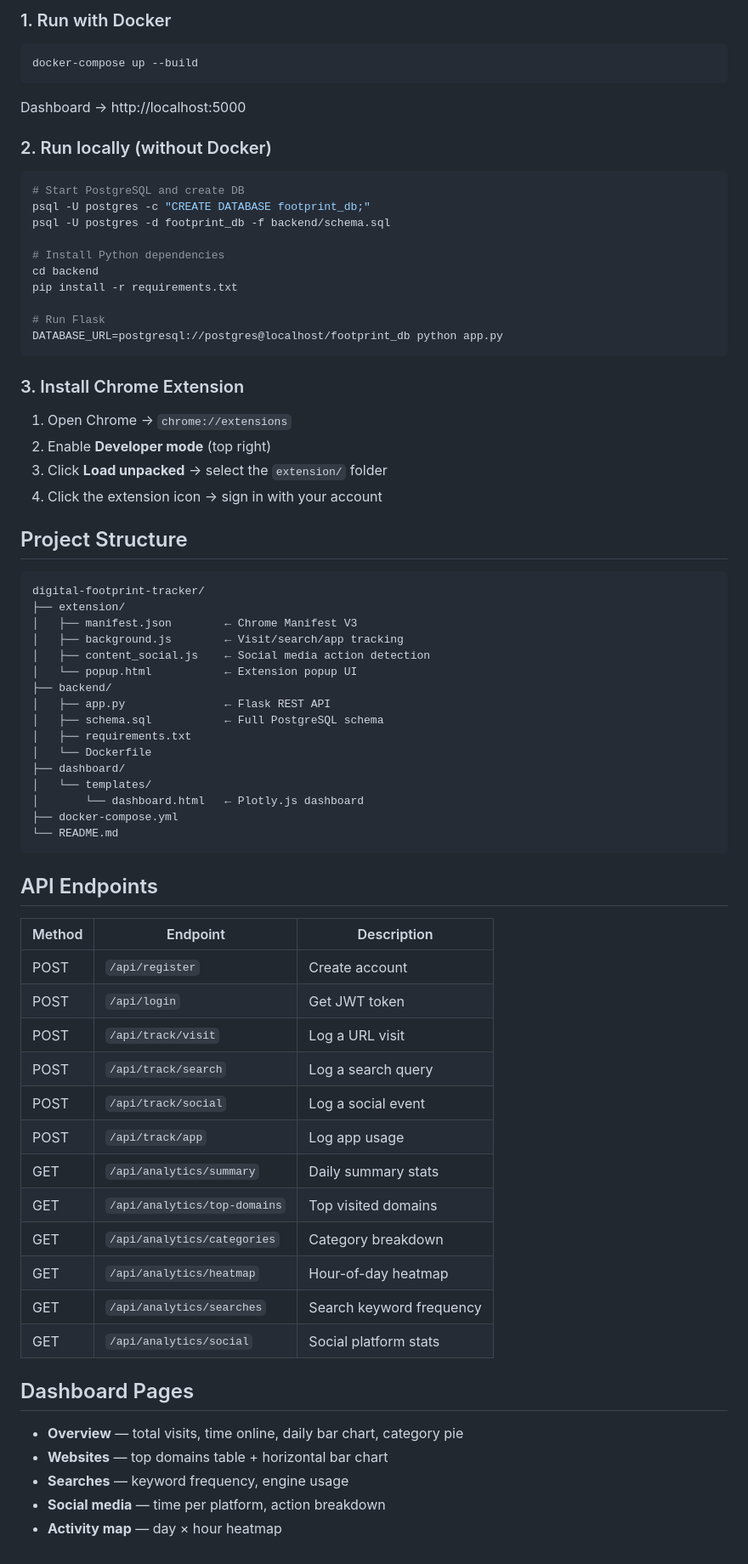
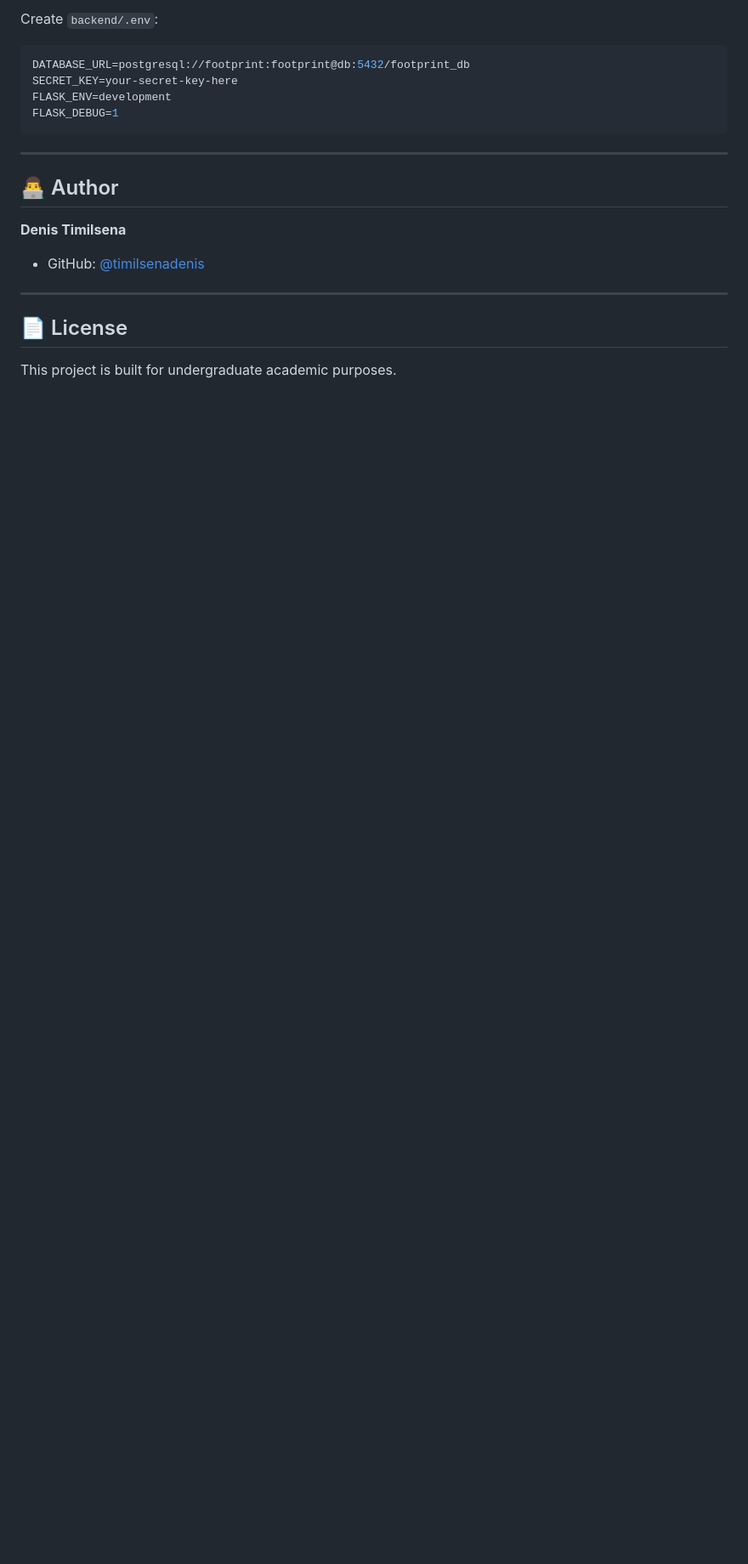
Before and after one commit to timilsenadenis/digital-footprint-tracking-with-dashboard, a Markdown page: README.md, the part around one of its changes. Shown at 85% size. GitHub-like rendering; blank space fills up the shorter version.

````diff
--- a/README.md
+++ b/README.md
@@ -25,69 +230,21 @@ Track your web activity — URL visits, searches, social media actions, and app
 
-### 1. Run with Docker
-```bash
-docker-compose up --build
-```
-Dashboard → http://localhost:5000
-
-### 2. Run locally (without Docker)
-```bash
-# Start PostgreSQL and create DB
-psql -U postgres -c "CREATE DATABASE footprint_db;"
-psql -U postgres -d footprint_db -f backend/schema.sql
-
-# Install Python dependencies
-cd backend
-pip install -r requirements.txt
-
-# Run Flask
-DATABASE_URL=postgresql://postgres@localhost/footprint_db python app.py
+Create `backend/.env`:
+```env
+DATABASE_URL=postgresql://footprint:footprint@db:5432/footprint_db
+SECRET_KEY=your-secret-key-here
+FLASK_ENV=development
+FLASK_DEBUG=1
 ```
 
-### 3. Install Chrome Extension
-1. Open Chrome → `chrome://extensions`
-2. Enable **Developer mode** (top right)
-3. Click **Load unpacked** → select the `extension/` folder
-4. Click the extension icon → sign in with your account
+---
 
-## Project Structure
-```
-digital-footprint-tracker/
-├── extension/
-│   ├── manifest.json        ← Chrome Manifest V3
-│   ├── background.js        ← Visit/search/app tracking
-│   ├── content_social.js    ← Social media action detection
-│   └── popup.html           ← Extension popup UI
-├── backend/
-│   ├── app.py               ← Flask REST API
-│   ├── schema.sql           ← Full PostgreSQL schema
-│   ├── requirements.txt
-│   └── Dockerfile
-├── dashboard/
-│   └── templates/
-│       └── dashboard.html   ← Plotly.js dashboard
-├── docker-compose.yml
-└── README.md
-```
+## 👨‍💻 Author
 
-## API Endpoints
-| Method | Endpoint | Description |
-|--------|----------|-------------|
-| POST | `/api/register` | Create account |
-| POST | `/api/login` | Get JWT token |
-| POST | `/api/track/visit` | Log a URL visit |
-| POST | `/api/track/search` | Log a search query |
-| POST | `/api/track/social` | Log a social event |
-| POST | `/api/track/app` | Log app usage |
-| GET | `/api/analytics/summary` | Daily summary stats |
-| GET | `/api/analytics/top-domains` | Top visited domains |
-| GET | `/api/analytics/categories` | Category breakdown |
-| GET | `/api/analytics/heatmap` | Hour-of-day heatmap |
-| GET | `/api/analytics/searches` | Search keyword frequency |
-| GET | `/api/analytics/social` | Social platform stats |
+**Denis Timilsena**
+- GitHub: [@timilsenadenis](https://github.com/timilsenadenis)
 
-## Dashboard Pages
-- **Overview** — total visits, time online, daily bar chart, category pie
-- **Websites** — top domains table + horizontal bar chart
-- **Searches** — keyword frequency, engine usage
-- **Social media** — time per platform, action breakdown
-- **Activity map** — day × hour heatmap
+---
+
+## 📄 License
+
+This project is built for undergraduate academic purposes.
````
Also changed, not shown: other parts of README.md (+221 -16 lines).
